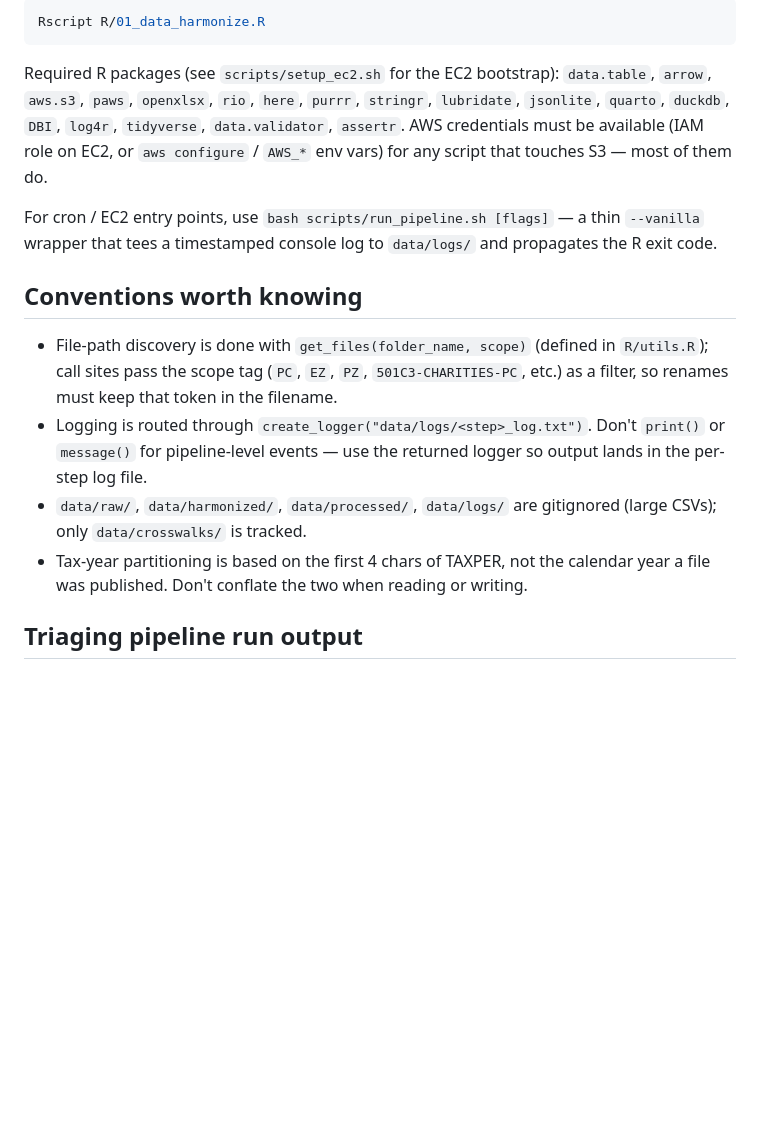
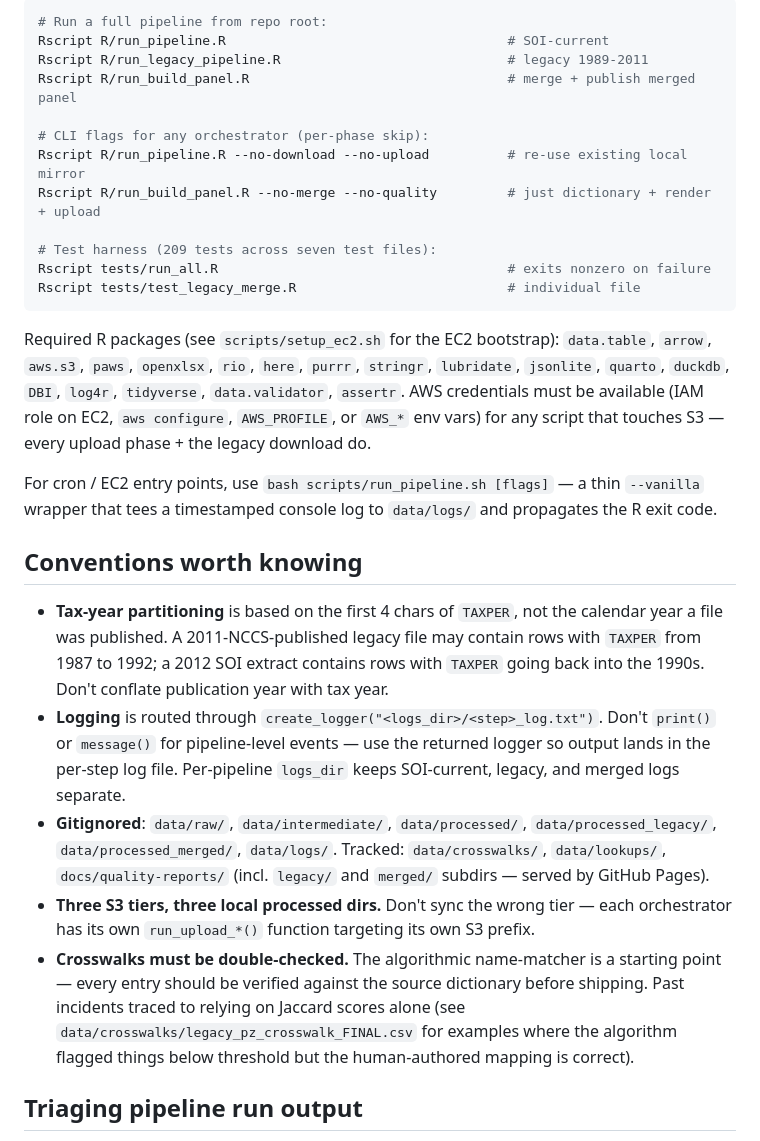
Before and after one commit to UrbanInstitute/nccs-data-core, a Markdown page: CLAUDE.md, the part around one of its changes. GitHub-like rendering; blank space fills up the shorter version.

````diff
--- a/CLAUDE.md
+++ b/CLAUDE.md
@@ -46,18 +76,30 @@ There is no build/test harness — this is an R data pipeline. To run a step fro
 
 ```bash
-Rscript R/01_data_harmonize.R
+# Run a full pipeline from repo root:
+Rscript R/run_pipeline.R                                    # SOI-current
+Rscript R/run_legacy_pipeline.R                             # legacy 1989-2011
+Rscript R/run_build_panel.R                                 # merge + publish merged panel
+
+# CLI flags for any orchestrator (per-phase skip):
+Rscript R/run_pipeline.R --no-download --no-upload          # re-use existing local mirror
+Rscript R/run_build_panel.R --no-merge --no-quality         # just dictionary + render + upload
+
+# Test harness (209 tests across seven test files):
+Rscript tests/run_all.R                                     # exits nonzero on failure
+Rscript tests/test_legacy_merge.R                           # individual file
 ```
 
-Required R packages (see `scripts/setup_ec2.sh` for the EC2 bootstrap): `data.table`, `arrow`, `aws.s3`, `paws`, `openxlsx`, `rio`, `here`, `purrr`, `stringr`, `lubridate`, `jsonlite`, `quarto`, `duckdb`, `DBI`, `log4r`, `tidyverse`, `data.validator`, `assertr`. AWS credentials must be available (IAM role on EC2, or `aws configure` / `AWS_*` env vars) for any script that touches S3 — most of them do.
+Required R packages (see `scripts/setup_ec2.sh` for the EC2 bootstrap): `data.table`, `arrow`, `aws.s3`, `paws`, `openxlsx`, `rio`, `here`, `purrr`, `stringr`, `lubridate`, `jsonlite`, `quarto`, `duckdb`, `DBI`, `log4r`, `tidyverse`, `data.validator`, `assertr`. AWS credentials must be available (IAM role on EC2, `aws configure`, `AWS_PROFILE`, or `AWS_*` env vars) for any script that touches S3 — every upload phase + the legacy download do.
 
 For cron / EC2 entry points, use `bash scripts/run_pipeline.sh [flags]` — a thin `--vanilla` wrapper that tees a timestamped console log to `data/logs/` and propagates the R exit code.
 
 ## Conventions worth knowing
 
-- File-path discovery is done with `get_files(folder_name, scope)` (defined in `R/utils.R`); call sites pass the scope tag (`PC`, `EZ`, `PZ`, `501C3-CHARITIES-PC`, etc.) as a filter, so renames must keep that token in the filename.
-- Logging is routed through `create_logger("data/logs/<step>_log.txt")`. Don't `print()` or `message()` for pipeline-level events — use the returned logger so output lands in the per-step log file.
-- `data/raw/`, `data/harmonized/`, `data/processed/`, `data/logs/` are gitignored (large CSVs); only `data/crosswalks/` is tracked.
-- Tax-year partitioning is based on the first 4 chars of TAXPER, not the calendar year a file was published. Don't conflate the two when reading or writing.
+- **Tax-year partitioning** is based on the first 4 chars of `TAXPER`, not the calendar year a file was published. A 2011-NCCS-published legacy file may contain rows with `TAXPER` from 1987 to 1992; a 2012 SOI extract contains rows with `TAXPER` going back into the 1990s. Don't conflate publication year with tax year.
+- **Logging** is routed through `create_logger("<logs_dir>/<step>_log.txt")`. Don't `print()` or `message()` for pipeline-level events — use the returned logger so output lands in the per-step log file. Per-pipeline `logs_dir` keeps SOI-current, legacy, and merged logs separate.
+- **Gitignored**: `data/raw/`, `data/intermediate/`, `data/processed/`, `data/processed_legacy/`, `data/processed_merged/`, `data/logs/`. Tracked: `data/crosswalks/`, `data/lookups/`, `docs/quality-reports/` (incl. `legacy/` and `merged/` subdirs — served by GitHub Pages).
+- **Three S3 tiers, three local processed dirs.** Don't sync the wrong tier — each orchestrator has its own `run_upload_*()` function targeting its own S3 prefix.
+- **Crosswalks must be double-checked.** The algorithmic name-matcher is a starting point — every entry should be verified against the source dictionary before shipping. Past incidents traced to relying on Jaccard scores alone (see `data/crosswalks/legacy_pz_crosswalk_FINAL.csv` for examples where the algorithm flagged things below threshold but the human-authored mapping is correct).
 
 ## Triaging pipeline run output
 
````
Also changed, not shown: other parts of CLAUDE.md (+54 -24 lines).
